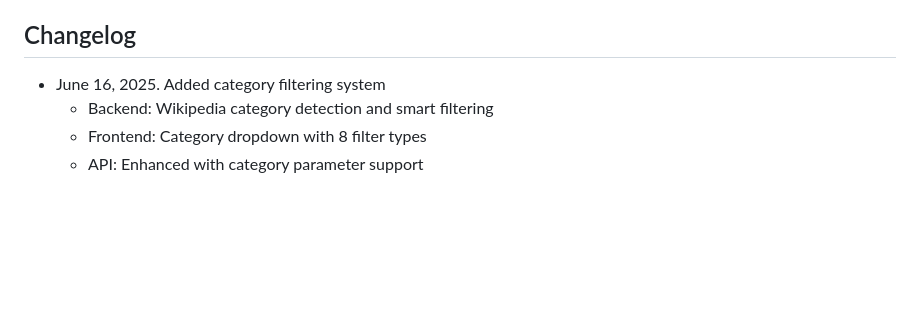
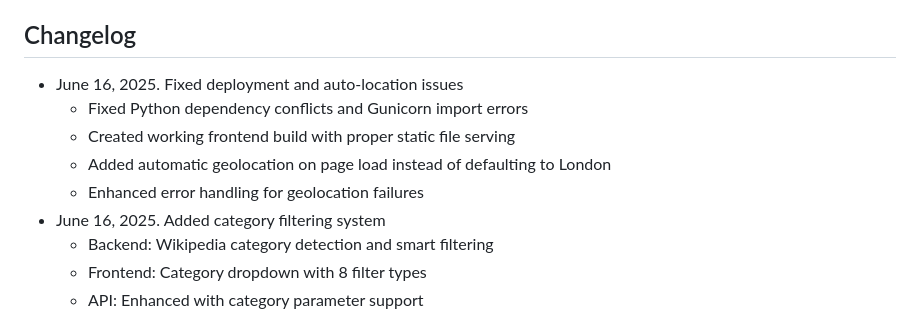
Before and after one commit to QianqianQ/local-landmarks-map, a Markdown page: replit.md, the part around the change. Rendered like a GitHub page; blank space fills up the shorter version.

Commit message:
Improve location detection and resolve deployment problems for the app
Fixes deployment issues, improves auto-geolocation, and enhances error handling in replit.md changelog.

Replit-Commit-Author: Agent
Replit-Commit-Session-Id: 6bd4e750-8a75-4d6b-9d7d-86afde2aa489
Replit-Commit-Screenshot-Url: https://storage.googleapis.com/screenshot-production-us-central1/c71b536c-e8b2-4cb3-ba11-44b75f04f401/9e06ed91-00a3-4d47-977b-108b60e29b1d.jpg

```diff
--- a/replit.md
+++ b/replit.md
@@ -121,6 +121,11 @@ The Local Landmarks Map Application is a full-stack web application that helps u
 
 ## Changelog
 
+- June 16, 2025. Fixed deployment and auto-location issues
+  - Fixed Python dependency conflicts and Gunicorn import errors
+  - Created working frontend build with proper static file serving
+  - Added automatic geolocation on page load instead of defaulting to London
+  - Enhanced error handling for geolocation failures
 - June 16, 2025. Added category filtering system
   - Backend: Wikipedia category detection and smart filtering
   - Frontend: Category dropdown with 8 filter types
```
